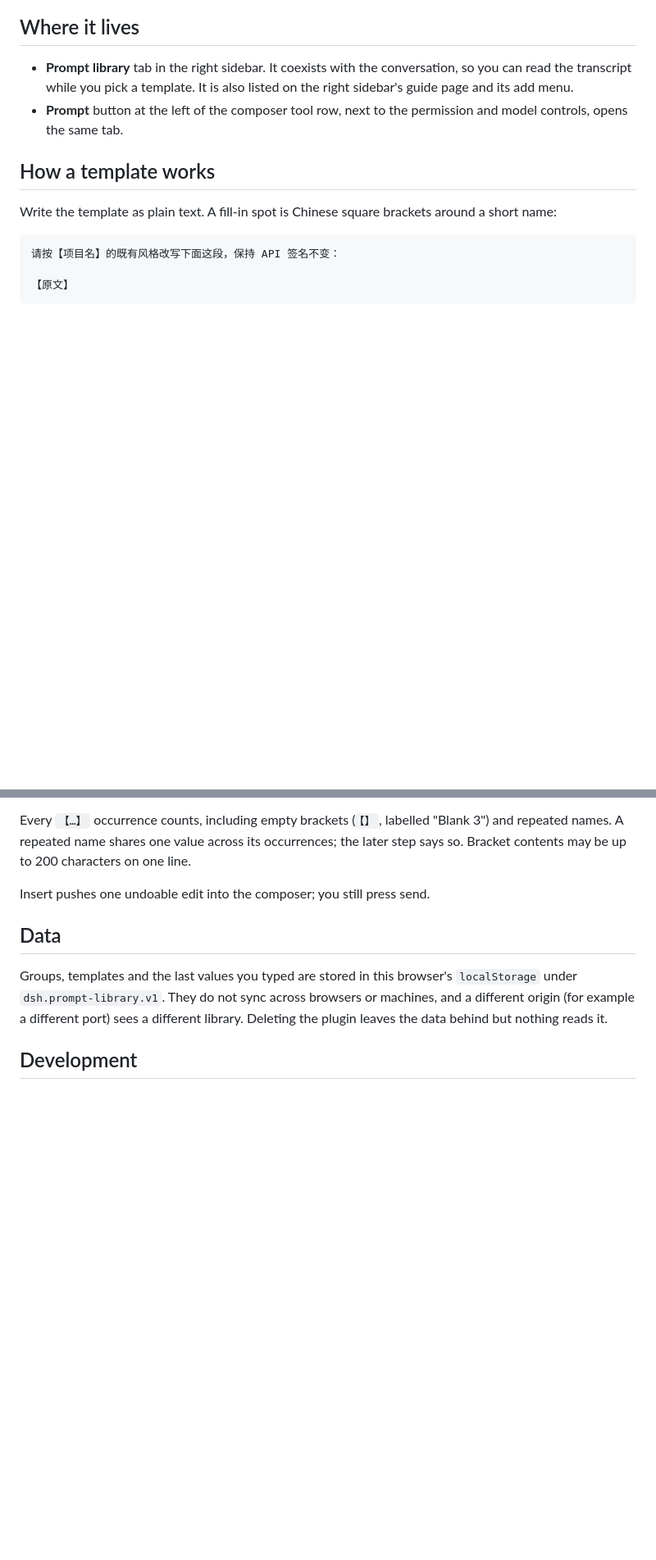
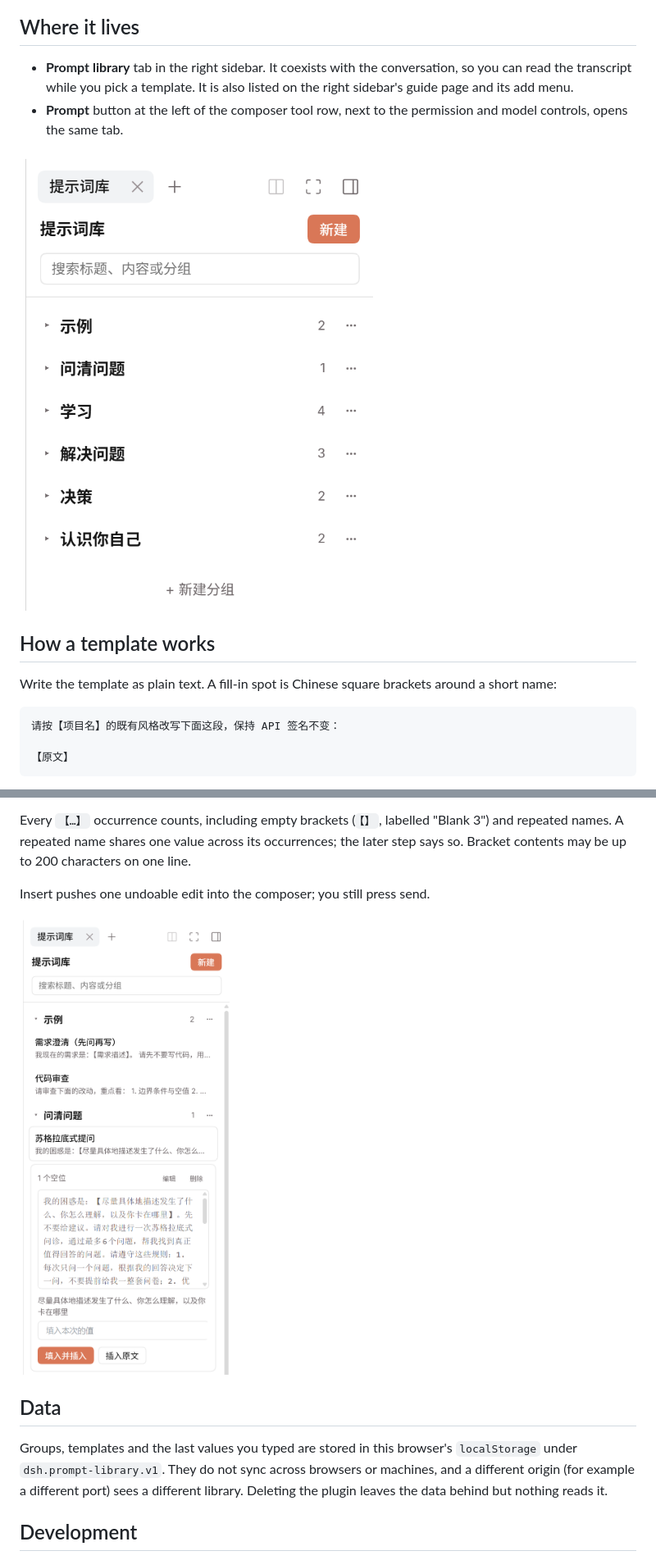
Before and after one commit to virtin37/dsh-prompt-library, a Markdown page: README.md, 2 parts joined by grey strips. Shown at 82% size. Drawn GitHub-style; pictures changed too: docs/fill.png (added), docs/panel.png (added); blank space fills up the shorter version.

Commit message:
docs: add cropped screenshots to both READMEs

```diff
--- a/README.md
+++ b/README.md
@@ -27,6 +27,8 @@ into the composer — you still press send.
 - **Prompt** button at the left of the composer tool row, next to the permission
   and model controls, opens the same tab.
 
+![The prompt library tab in the right sidebar](docs/panel.png)
+
 ## How a template works
 
 Write the template as plain text. A fill-in spot is Chinese square brackets
@@ -51,6 +53,8 @@ occurrences; the later step says so. Bracket contents may be up to 200
 characters on one line.
 
 Insert pushes one undoable edit into the composer; you still press send.
+
+![A template expanded, its blank listed with a value, and the two insert buttons](docs/fill.png)
 
 ## Data
 
```
Also changed, not shown: README.zh.md (+4 -0 lines), 1 other file.
